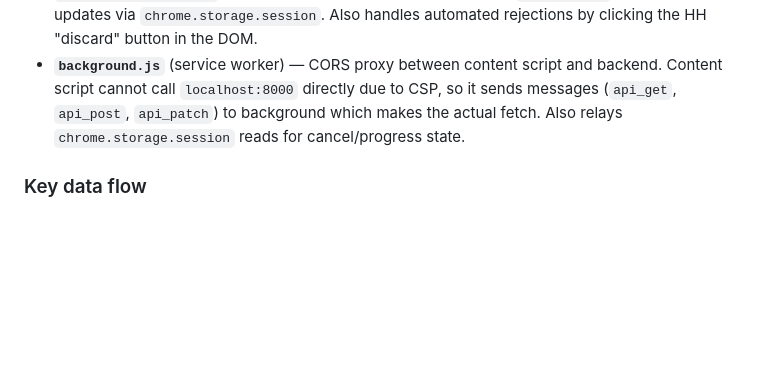
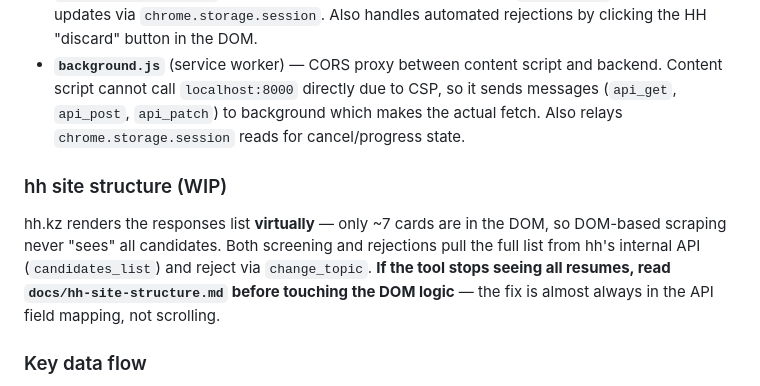
Before and after one commit to is-lamour/ai-recruiting, a Markdown page: CLAUDE.md, the part around the change. Rendered like a GitHub page; blank space fills up the shorter version.

```diff
--- a/CLAUDE.md
+++ b/CLAUDE.md
@@ -47,6 +47,15 @@ Manifest V3 extension targeting hh.kz. Three-layer architecture:
 - **`content.js`** — injected into hh.kz pages. Does the actual work: collects resume links from the DOM (handles pagination up to 20 pages), fetches each resume HTML via `fetch` with `credentials: include`, extracts text, and POSTs to the backend `/api/screen`. Sends progress updates via `chrome.storage.session`. Also handles automated rejections by clicking the HH "discard" button in the DOM.
 - **`background.js`** (service worker) — CORS proxy between content script and backend. Content script cannot call `localhost:8000` directly due to CSP, so it sends messages (`api_get`, `api_post`, `api_patch`) to background which makes the actual fetch. Also relays `chrome.storage.session` reads for cancel/progress state.
 
+### hh site structure (WIP)
+
+hh.kz renders the responses list **virtually** — only ~7 cards are in the DOM, so
+DOM-based scraping never "sees" all candidates. Both screening and rejections pull
+the full list from hh's internal API (`candidates_list`) and reject via
+`change_topic`. **If the tool stops seeing all resumes, read
+`docs/hh-site-structure.md` before touching the DOM logic** — the fix is almost
+always in the API field mapping, not scrolling.
+
 ### Key data flow
 
 1. User selects a vacancy in popup → content script collects all resume URLs from the current hh.kz responses page
```
Also changed, not shown: README.md (+3 -1 lines), docs/hh-site-structure.md (added, +212 -0 lines).
